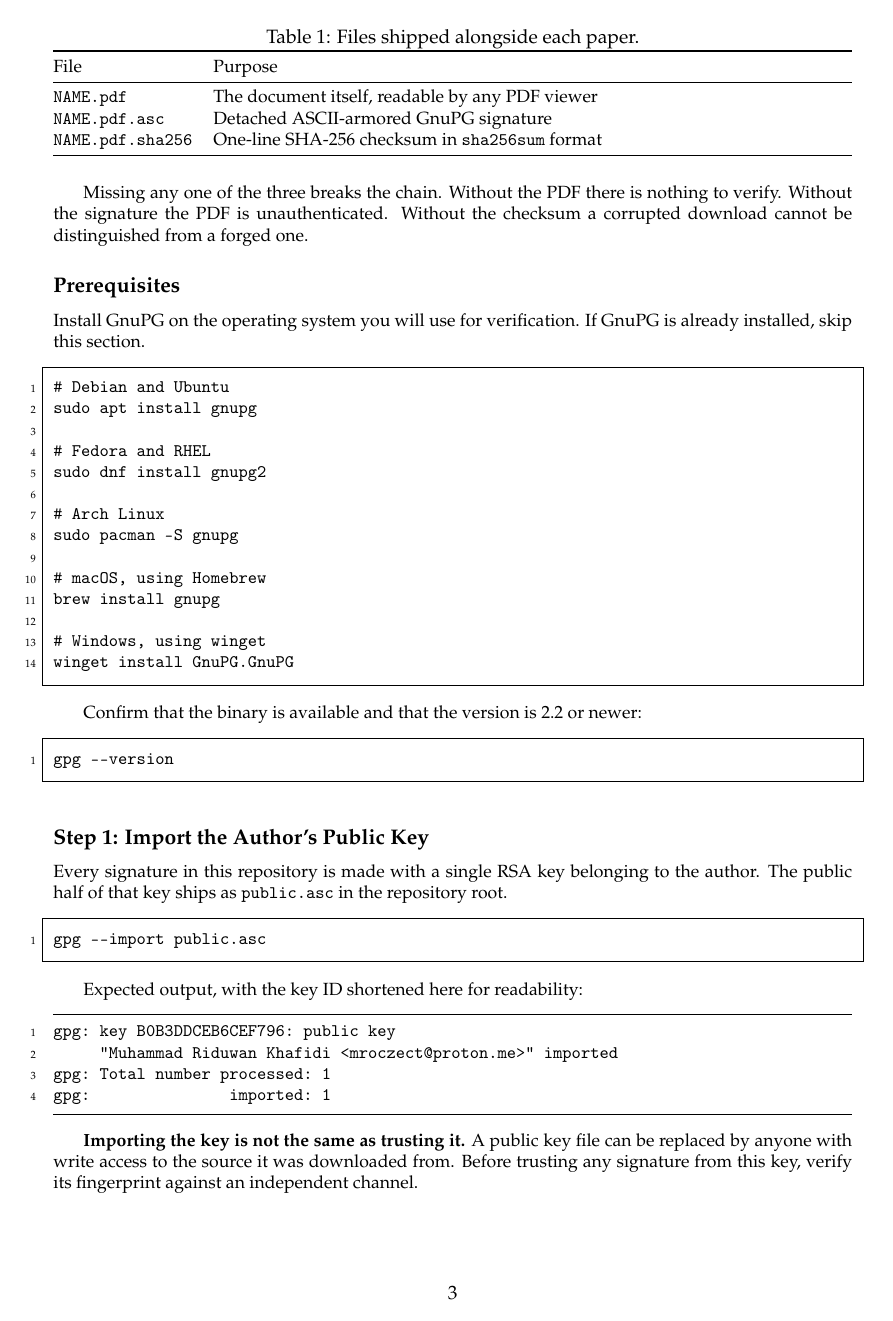
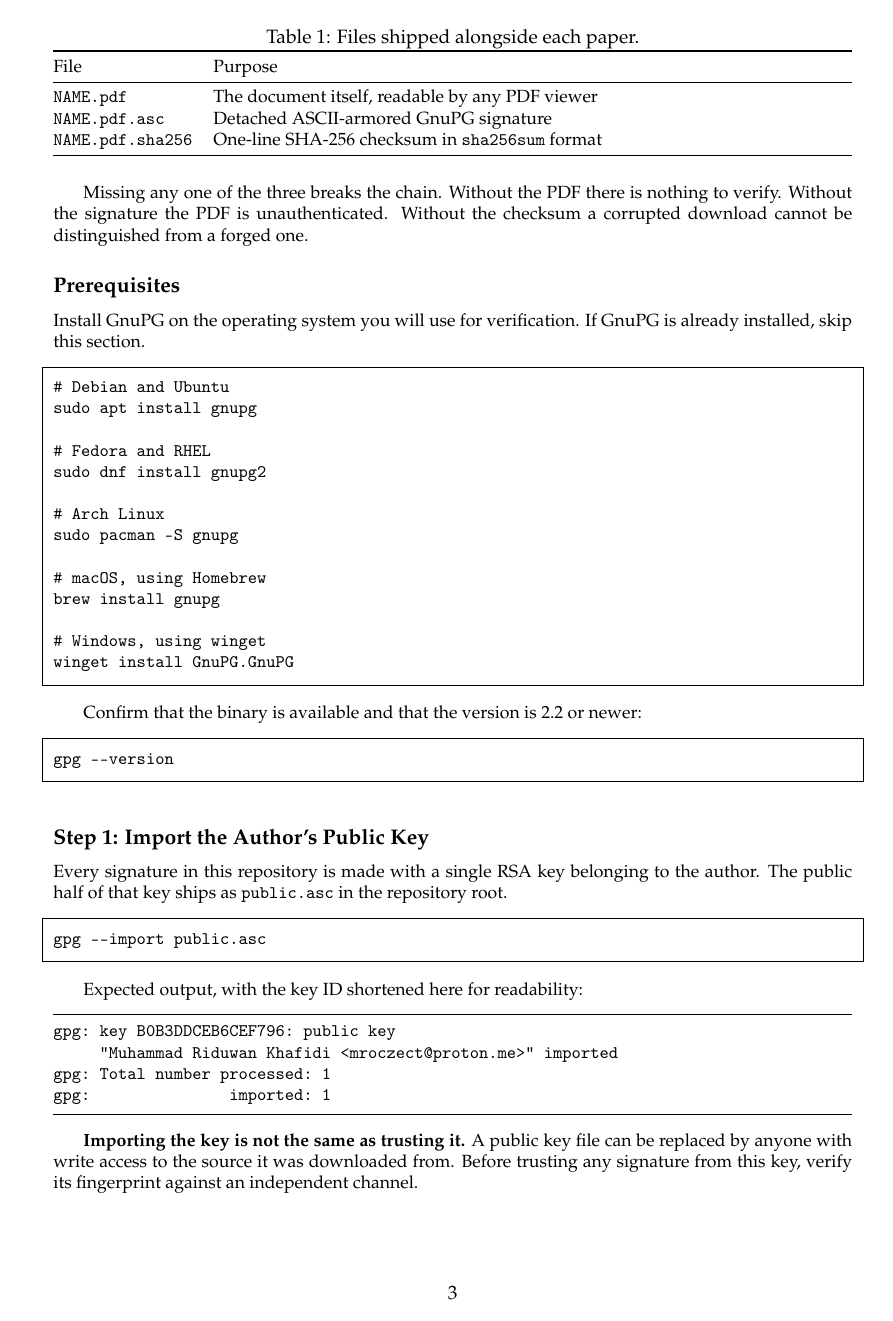
Before and after one commit to mroczect/mroczect.github.io, a LaTeX document (main.tex): page 3 of 7. Compiled offline with pdfLaTeX.

Commit message:
Update main.tex

```diff
--- a/main.tex
+++ b/main.tex
@@ -19,17 +19,6 @@
   pdfauthor={Muhammad Riduwan Khafidi},
   pdfsubject={Portfolio: documentation, papers, and changelog}
 }
-
-\lstdefinestyle{knr}{
-  basicstyle=\ttfamily\small,
-  keywordstyle=\bfseries,
-  commentstyle=\itshape,
-  breaklines=true,
-  numbers=left,
-  numberstyle=\tiny,
-  frame=none
-}
-\lstset{style=knr}
 
 \lstdefinestyle{code}{
   basicstyle=\ttfamily\small,
```
